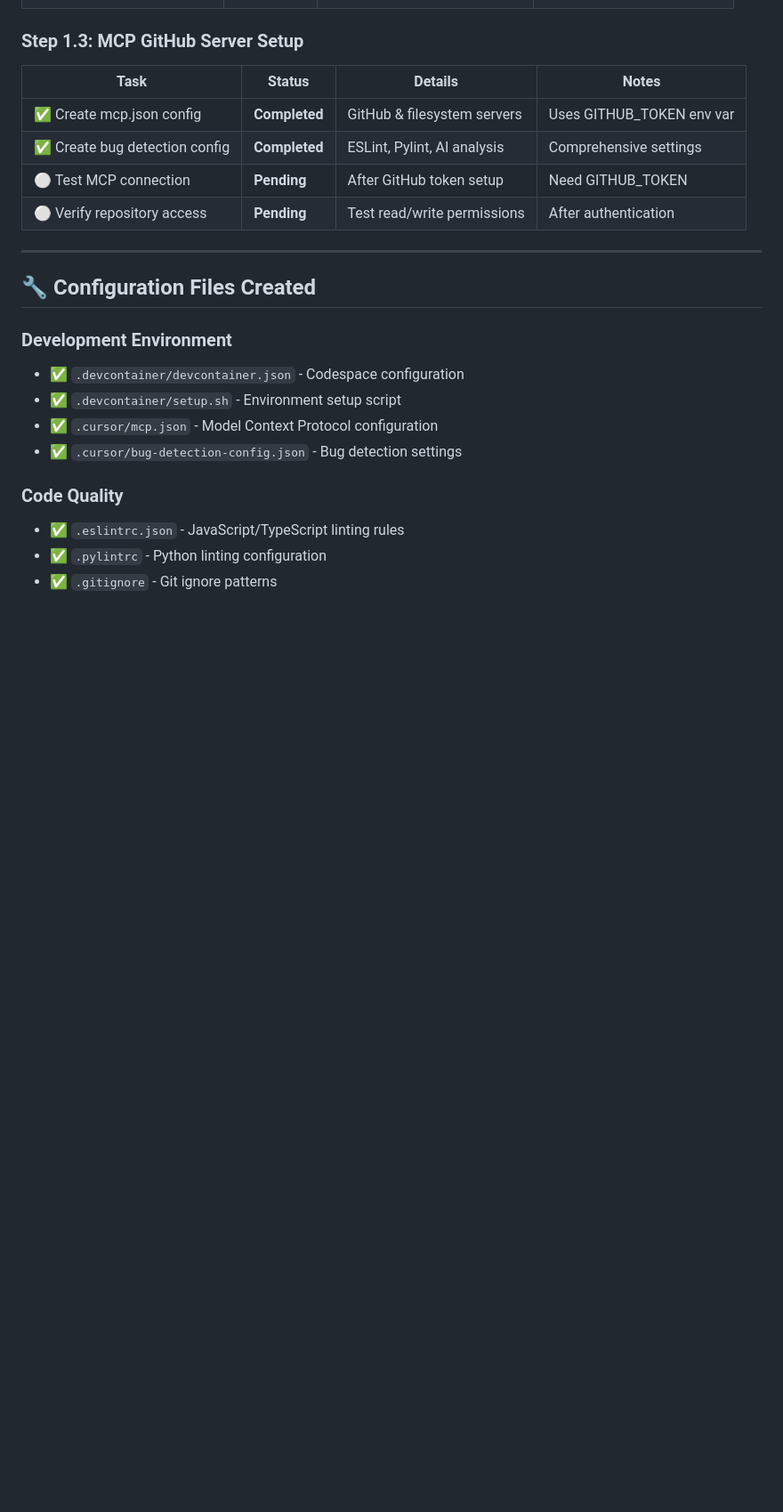
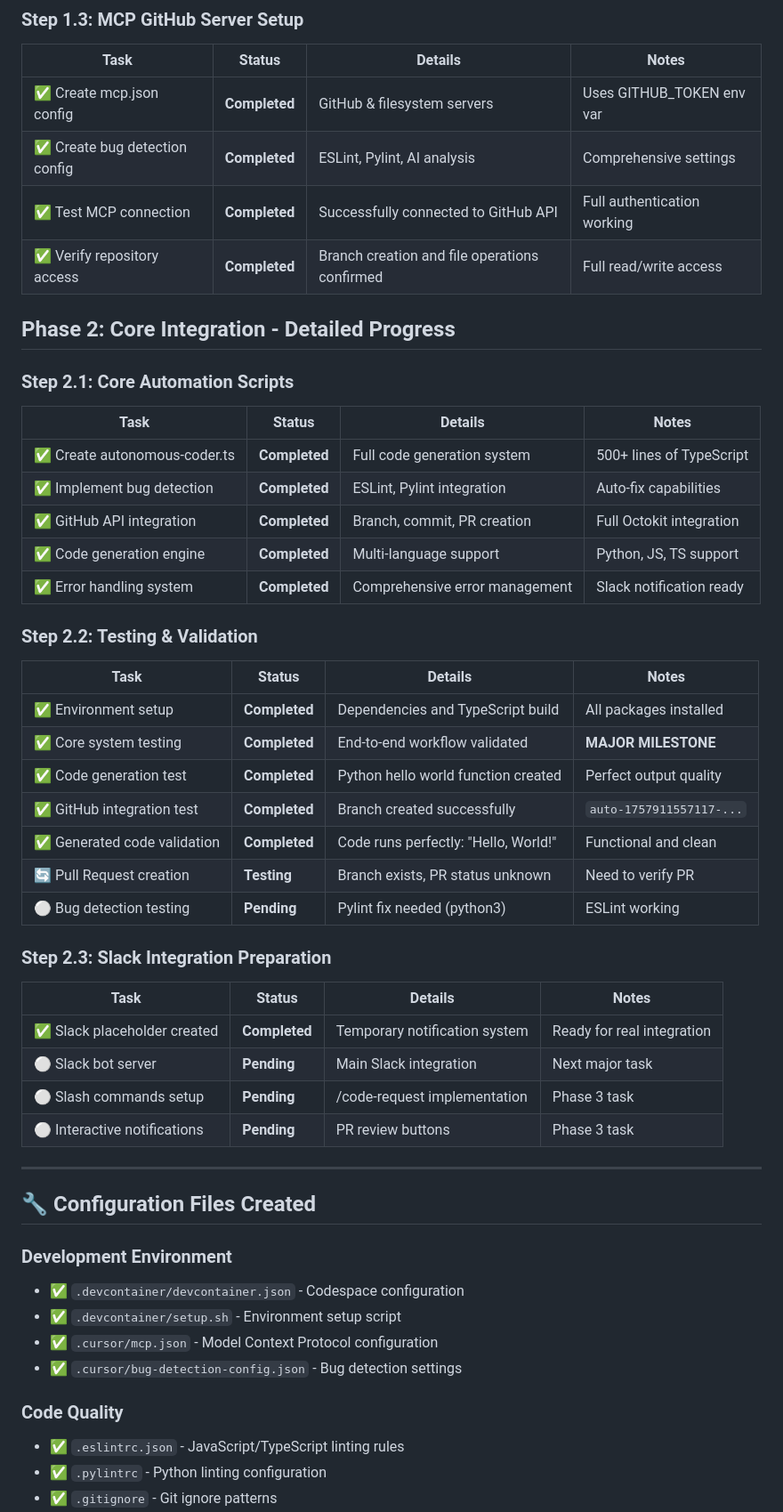
Before and after one commit to phungvannarich-kepler-aavn/mcp-autonomous-coding, a Markdown page: IMPLEMENTATION-TRACKER.md, the part around one of its changes. Shown at 89% size. GitHub-like rendering; blank space fills up the shorter version.

```diff
--- a/IMPLEMENTATION-TRACKER.md
+++ b/IMPLEMENTATION-TRACKER.md
@@ -63,8 +63,38 @@
 |------|---------|---------|--------|
 | ✅ Create mcp.json config | **Completed** | GitHub & filesystem servers | Uses GITHUB_TOKEN env var |
 | ✅ Create bug detection config | **Completed** | ESLint, Pylint, AI analysis | Comprehensive settings |
-| ⚪ Test MCP connection | **Pending** | After GitHub token setup | Need GITHUB_TOKEN |
-| ⚪ Verify repository access | **Pending** | Test read/write permissions | After authentication |
+| ✅ Test MCP connection | **Completed** | Successfully connected to GitHub API | Full authentication working |
+| ✅ Verify repository access | **Completed** | Branch creation and file operations confirmed | Full read/write access |
+
+## **Phase 2: Core Integration - Detailed Progress**
+
+### **Step 2.1: Core Automation Scripts**
+| Task | Status | Details | Notes |
+|------|---------|---------|--------|
+| ✅ Create autonomous-coder.ts | **Completed** | Full code generation system | 500+ lines of TypeScript |
+| ✅ Implement bug detection | **Completed** | ESLint, Pylint integration | Auto-fix capabilities |
+| ✅ GitHub API integration | **Completed** | Branch, commit, PR creation | Full Octokit integration |
+| ✅ Code generation engine | **Completed** | Multi-language support | Python, JS, TS support |
+| ✅ Error handling system | **Completed** | Comprehensive error management | Slack notification ready |
+
+### **Step 2.2: Testing & Validation**
+| Task | Status | Details | Notes |
+|------|---------|---------|--------|
+| ✅ Environment setup | **Completed** | Dependencies and TypeScript build | All packages installed |
+| ✅ Core system testing | **Completed** | End-to-end workflow validated | **MAJOR MILESTONE** |
+| ✅ Code generation test | **Completed** | Python hello world function created | Perfect output quality |
+| ✅ GitHub integration test | **Completed** | Branch created successfully | `auto-1757911557117-...` |
+| ✅ Generated code validation | **Completed** | Code runs perfectly: "Hello, World!" | Functional and clean |
+| 🔄 Pull Request creation | **Testing** | Branch exists, PR status unknown | Need to verify PR |
+| ⚪ Bug detection testing | **Pending** | Pylint fix needed (python3) | ESLint working |
+
+### **Step 2.3: Slack Integration Preparation**
+| Task | Status | Details | Notes |
+|------|---------|---------|--------|
+| ✅ Slack placeholder created | **Completed** | Temporary notification system | Ready for real integration |
+| ⚪ Slack bot server | **Pending** | Main Slack integration | Next major task |
+| ⚪ Slash commands setup | **Pending** | /code-request implementation | Phase 3 task |
+| ⚪ Interactive notifications | **Pending** | PR review buttons | Phase 3 task |
 
 ---
 
```
Also changed, not shown: other parts of IMPLEMENTATION-TRACKER.md (+28 -27 lines).
